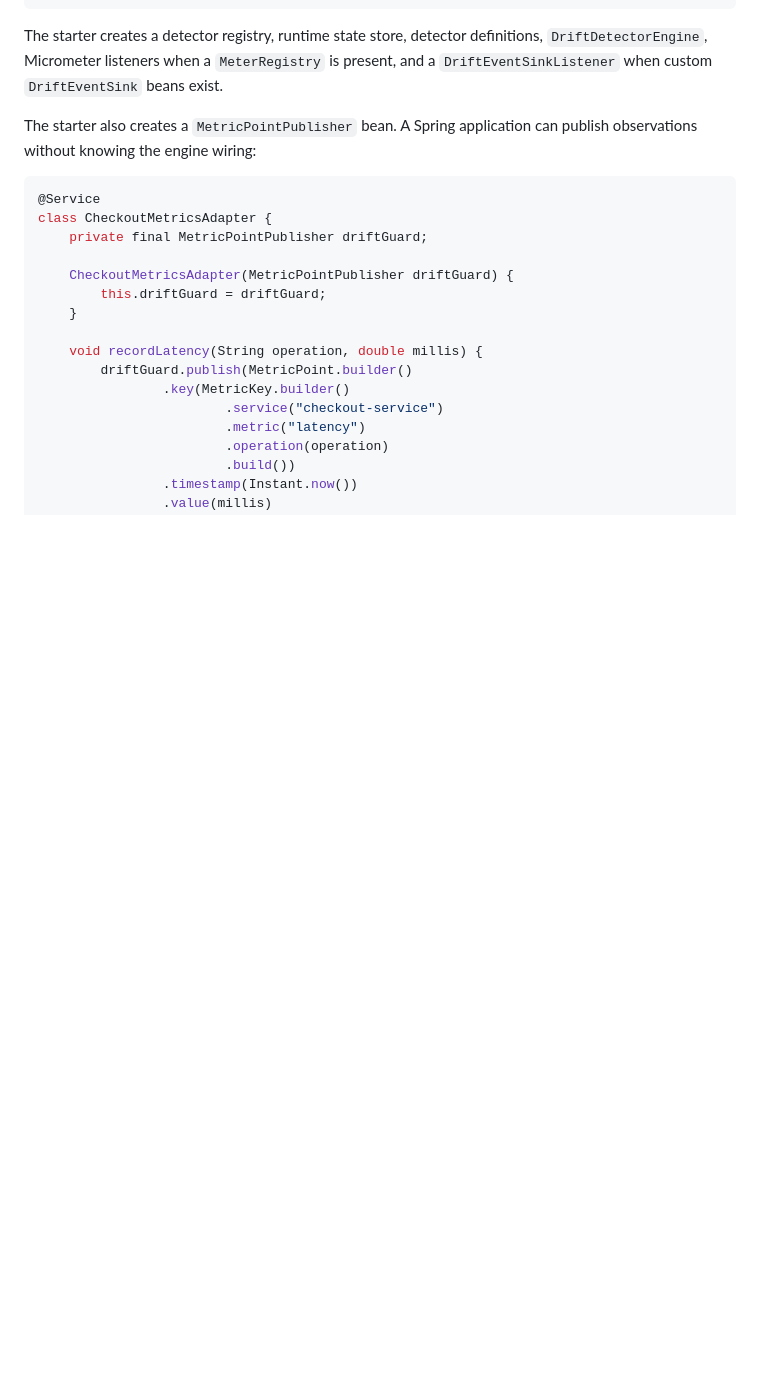
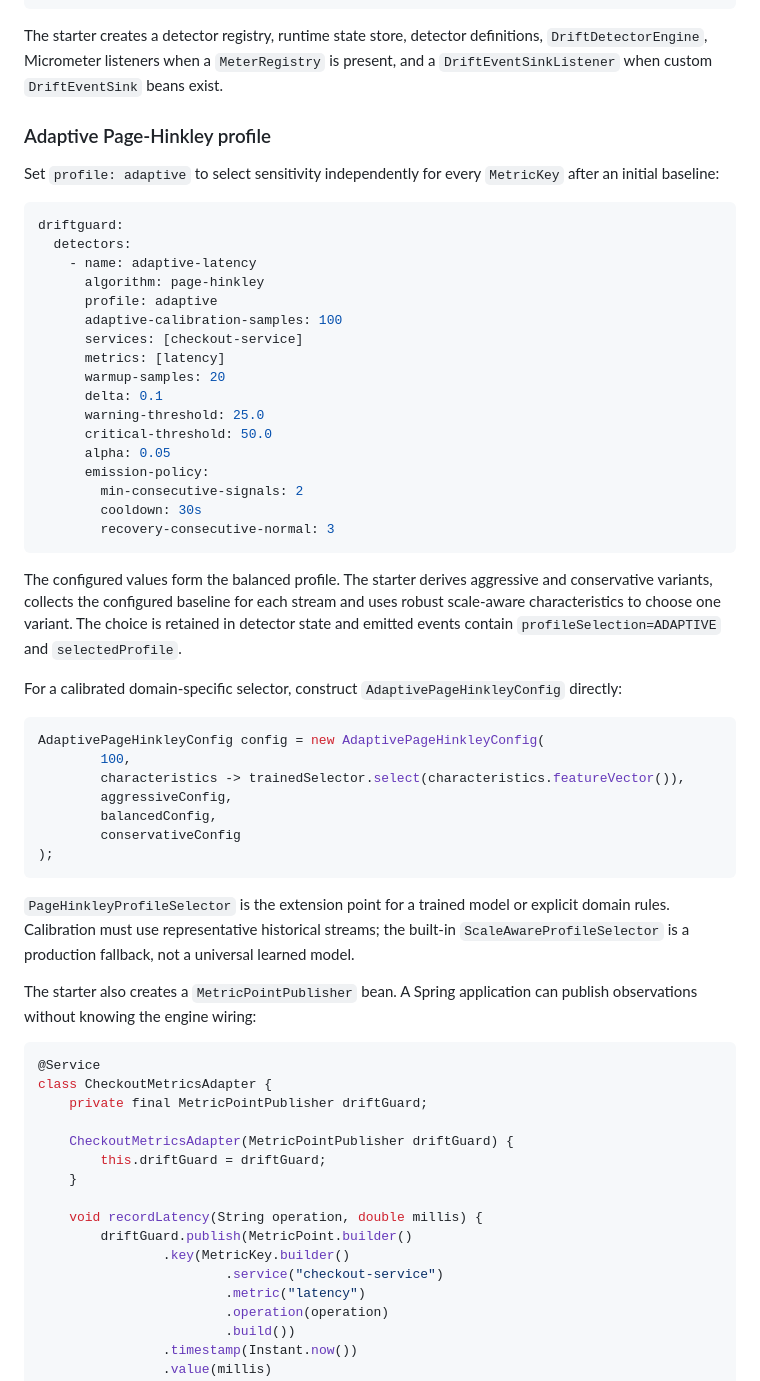
Before and after one commit to eljke/DriftGuard, a Markdown page: README.md, the part around the change. GitHub-like rendering; blank space fills up the shorter version.

Commit message:
docs: explain adaptive profile integration

````diff
--- a/README.md
+++ b/README.md
@@ -135,6 +135,46 @@ driftguard:
 ```
 
 The starter creates a detector registry, runtime state store, detector definitions, `DriftDetectorEngine`, Micrometer listeners when a `MeterRegistry` is present, and a `DriftEventSinkListener` when custom `DriftEventSink` beans exist.
+
+### Adaptive Page-Hinkley profile
+
+Set `profile: adaptive` to select sensitivity independently for every `MetricKey` after an initial baseline:
+
+```yaml
+driftguard:
+  detectors:
+    - name: adaptive-latency
+      algorithm: page-hinkley
+      profile: adaptive
+      adaptive-calibration-samples: 100
+      services: [checkout-service]
+      metrics: [latency]
+      warmup-samples: 20
+      delta: 0.1
+      warning-threshold: 25.0
+      critical-threshold: 50.0
+      alpha: 0.05
+      emission-policy:
+        min-consecutive-signals: 2
+        cooldown: 30s
+        recovery-consecutive-normal: 3
+```
+
+The configured values form the balanced profile. The starter derives aggressive and conservative variants, collects the configured baseline for each stream and uses robust scale-aware characteristics to choose one variant. The choice is retained in detector state and emitted events contain `profileSelection=ADAPTIVE` and `selectedProfile`.
+
+For a calibrated domain-specific selector, construct `AdaptivePageHinkleyConfig` directly:
+
+```java
+AdaptivePageHinkleyConfig config = new AdaptivePageHinkleyConfig(
+        100,
+        characteristics -> trainedSelector.select(characteristics.featureVector()),
+        aggressiveConfig,
+        balancedConfig,
+        conservativeConfig
+);
+```
+
+`PageHinkleyProfileSelector` is the extension point for a trained model or explicit domain rules. Calibration must use representative historical streams; the built-in `ScaleAwareProfileSelector` is a production fallback, not a universal learned model.
 
 The starter also creates a `MetricPointPublisher` bean. A Spring application can publish observations without knowing the engine wiring:
 
````
